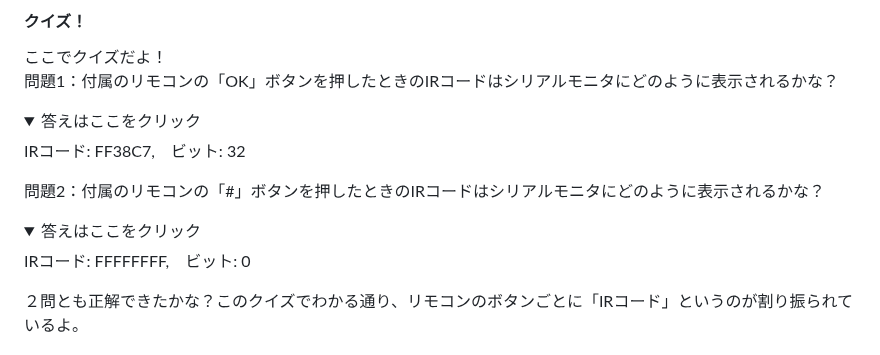
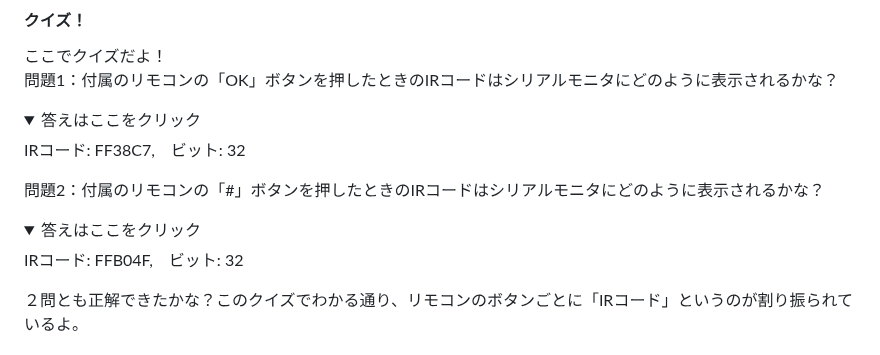
Before and after one commit to kobayashi-makoto2021/robobu, a Markdown page: Lesson_08/lesson8.md, the part around one of its changes. Drawn GitHub-style; folded sections open.

```diff
--- a/Lesson_08/lesson8.md
+++ b/Lesson_08/lesson8.md
@@ -177,7 +177,7 @@ IRコード: FF38C7,　ビット: 32
 
 問題2：付属のリモコンの「#」ボタンを押したときのIRコードはシリアルモニタにどのように表示されるかな？
 <details><summary>答えはここをクリック</summary><div>
-IRコード: FFFFFFFF,　ビット: 0
+IRコード: FFB04F,　ビット: 32
 </div></details>
 
 ２問とも正解できたかな？このクイズでわかる通り、リモコンのボタンごとに「IRコード」というのが割り振られているよ。
```
Also changed, not shown: other parts of Lesson_08/lesson8.md (+1 -1 lines), Lesson_09/lesson9.md (added, +154 -0 lines), Lesson_10/Lesson_10.md (added, +409 -0 lines), Lesson_09/image/ArduinoIDE_icon.png (added), Lesson_09/image/ArduinoIDE_port_setting.png (added), Lesson_09/image/ArduinoIDE_save.png (added), Lesson_09/image/Arduino_USBcable.png (added), 3 other files.
